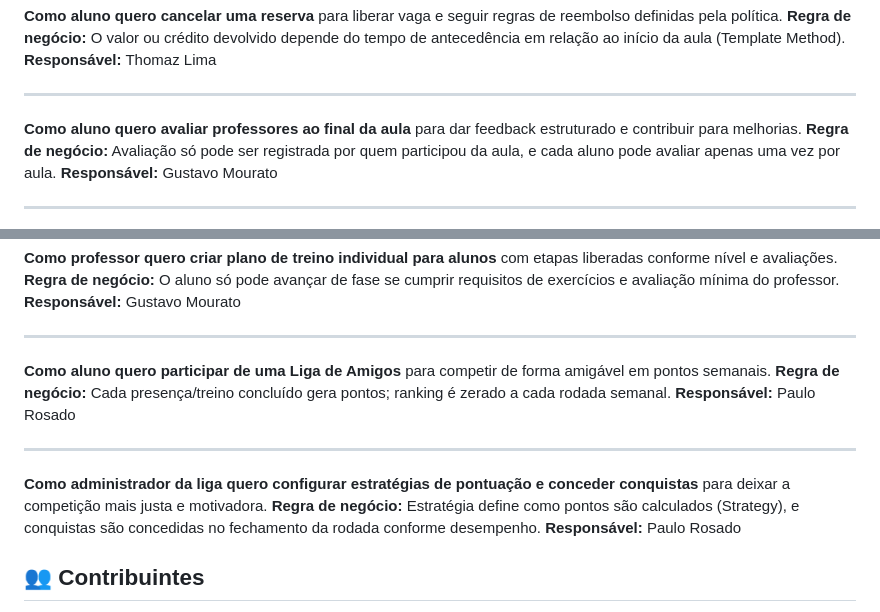
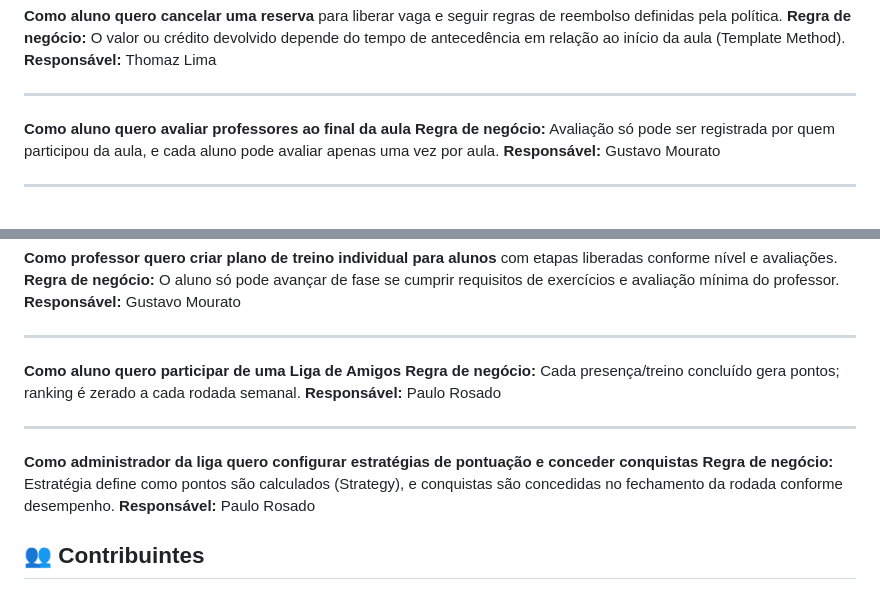
Before and after one commit to Thomazrlima/ForgeFit, a Markdown page: README.md, 2 parts joined by grey strips. GitHub-like rendering; folded sections open.

```diff
--- a/README.md
+++ b/README.md
@@ -86,7 +86,6 @@ para liberar vaga e seguir regras de reembolso definidas pela política.
 ---
 
 **Como aluno quero avaliar professores ao final da aula**
-para dar feedback estruturado e contribuir para melhorias.
 **Regra de negócio:** Avaliação só pode ser registrada por quem participou da aula, e cada aluno pode avaliar apenas uma vez por aula.
 **Responsável:** Gustavo Mourato
 
@@ -114,14 +113,12 @@ com etapas liberadas conforme nível e avaliações.
 ---
 
 **Como aluno quero participar de uma Liga de Amigos**
-para competir de forma amigável em pontos semanais.
 **Regra de negócio:** Cada presença/treino concluído gera pontos; ranking é zerado a cada rodada semanal.
 **Responsável:** Paulo Rosado
 
 ---
 
 **Como administrador da liga quero configurar estratégias de pontuação e conceder conquistas**
-para deixar a competição mais justa e motivadora.
 **Regra de negócio:** Estratégia define como pontos são calculados (Strategy), e conquistas são concedidas no fechamento da rodada conforme desempenho.
 **Responsável:** Paulo Rosado
 
```
